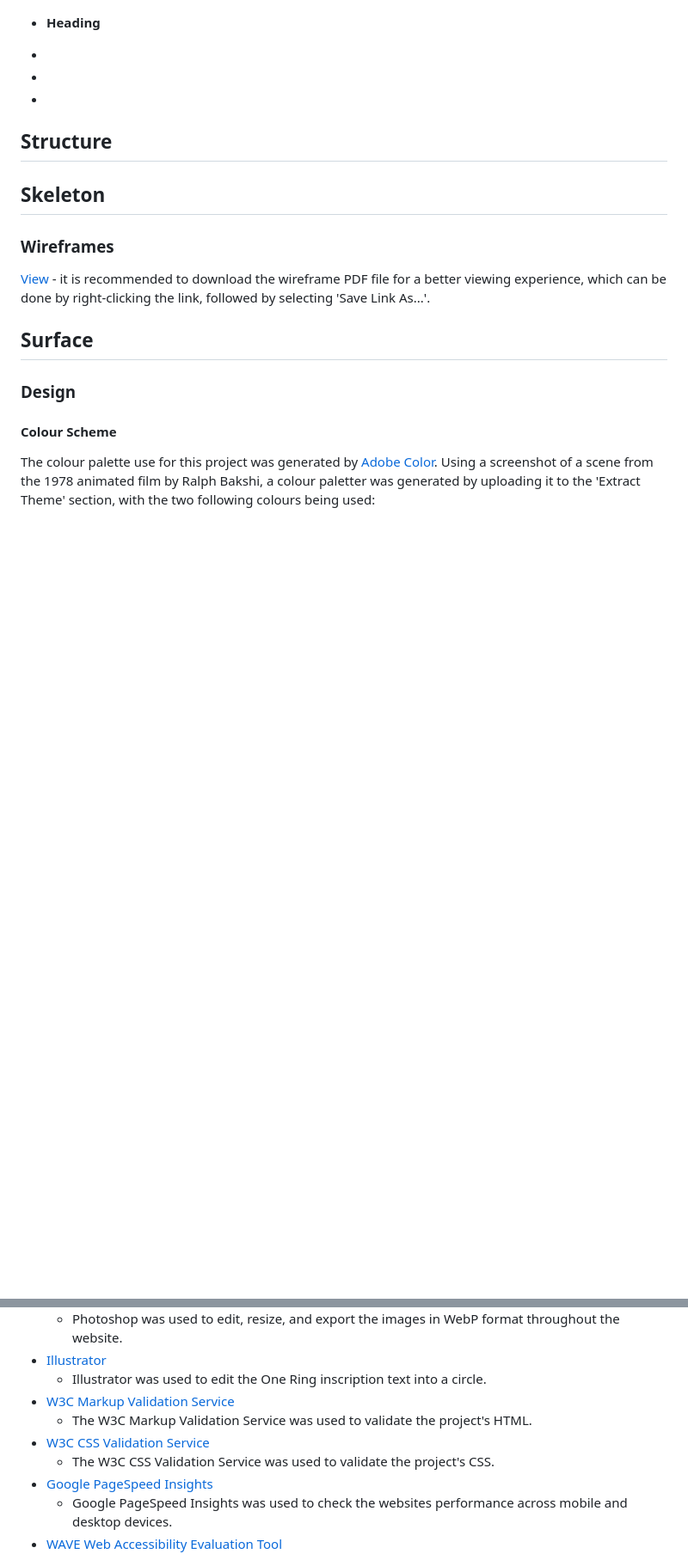
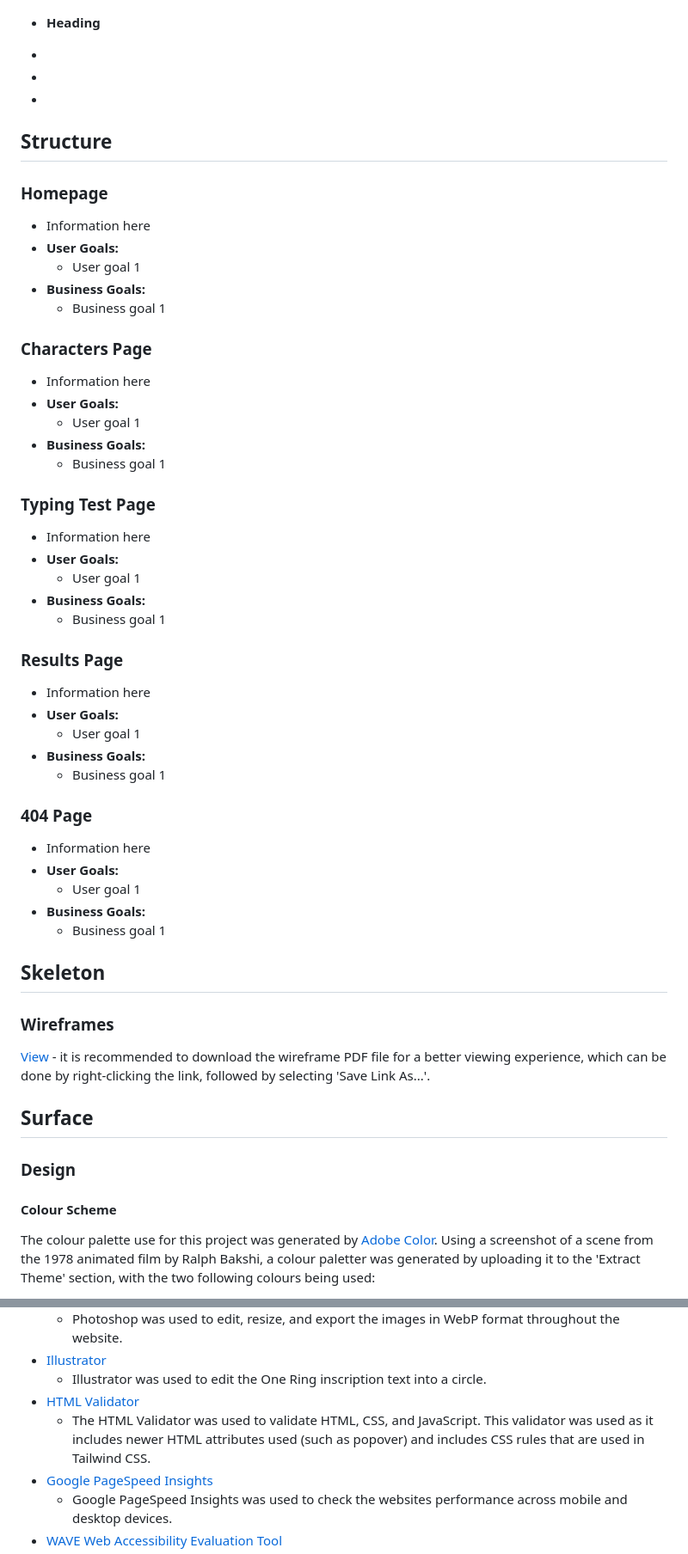
Before and after one commit to jordancrouch/middle-earth-typing-trials, a Markdown page: README.md, 2 parts joined by grey strips. Shown at 86% size. GitHub-like rendering; blank space fills up the shorter version.

Commit message:
Docs: add content to readme

```diff
--- a/README.md
+++ b/README.md
@@ -80,6 +80,46 @@ A Lord of the Rings themed typing test, using quotes from the films.
 
 ## Structure
 
+### Homepage
+
+- Information here
+- **User Goals:**
+  - User goal 1
+- **Business Goals:**
+  - Business goal 1
+
+### Characters Page
+
+- Information here
+- **User Goals:**
+  - User goal 1
+- **Business Goals:**
+  - Business goal 1
+
+### Typing Test Page
+
+- Information here
+- **User Goals:**
+  - User goal 1
+- **Business Goals:**
+  - Business goal 1
+
+### Results Page
+
+- Information here
+- **User Goals:**
+  - User goal 1
+- **Business Goals:**
+  - Business goal 1
+
+### 404 Page
+
+- Information here
+- **User Goals:**
+  - User goal 1
+- **Business Goals:**
+  - Business goal 1
+
 ## Skeleton
 
 ### Wireframes
@@ -166,10 +220,8 @@ The colour palette use for this project was generated by [Adobe Color](https://c
   - Photoshop was used to edit, resize, and export the images in WebP format throughout the website.
 - [Illustrator](https://www.adobe.com/uk/products/illustrator.html)
   - Illustrator was used to edit the One Ring inscription text into a circle.
-- [W3C Markup Validation Service](https://validator.w3.org/)
-  - The W3C Markup Validation Service was used to validate the project's HTML.
-- [W3C CSS Validation Service](https://jigsaw.w3.org/css-validator/)
-  - The W3C CSS Validation Service was used to validate the project's CSS.
+- [HTML Validator](https://www.htmlvalidator.com)
+  - The HTML Validator was used to validate HTML, CSS, and JavaScript. This validator was used as it includes newer HTML attributes used (such as popover) and includes CSS rules that are used in Tailwind CSS.
 - [Google PageSpeed Insights](https://pagespeed.web.dev/)
   - Google PageSpeed Insights was used to check the websites performance across mobile and desktop devices.
 - [WAVE Web Accessibility Evaluation Tool](https://wave.webaim.org/)
```
Also changed, not shown: other parts of README.md (+14 -0 lines).
